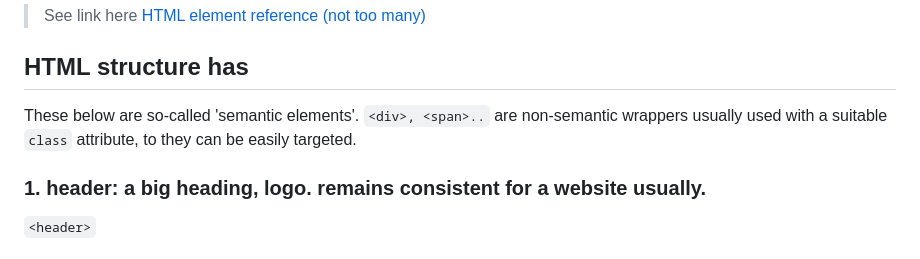
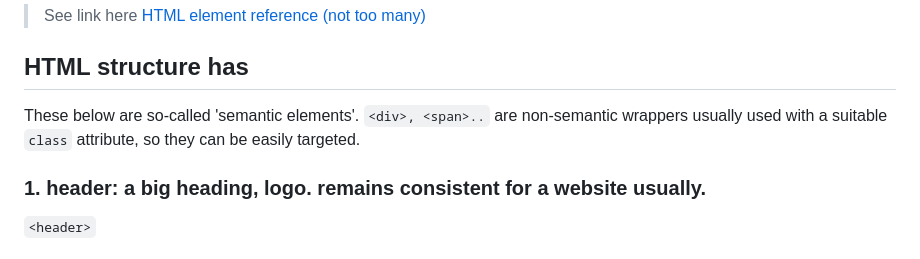
Before and after one commit to ArthurQiangLi/S11_Website, a Markdown page: 01-styling_webpages.md, the part around the change printed below. Drawn GitHub-style.

```diff
--- a/01-styling_webpages.md
+++ b/01-styling_webpages.md
@@ -8,7 +8,7 @@
 >See link here [HTML element reference (not too many)](https://developer.mozilla.org/en-US/docs/Web/HTML/Element)
 
 ## HTML structure has
-These below are so-called 'semantic elements'. `<div>, <span>..` are non-semantic wrappers usually used with a suitable `class` attribute, to they can be easily targeted.
+These below are so-called 'semantic elements'. `<div>, <span>..` are non-semantic wrappers usually used with a suitable `class` attribute, so they can be easily targeted.
 
 
 ### 1. header: a big heading, logo. remains consistent for a website usually.
```
Also changed, not shown: other parts of 01-styling_webpages.md (+124 -1 lines), 04-memo_board.md (added, +25 -0 lines), 05-css-basic.md (added, +90 -0 lines), 06-css-selector.md (added, +6 -0 lines), 90-markdown_media/img4.png (added), 90-markdown_media/img5.png (added), 90-markdown_media/img6.png (added), 90-markdown_media/img7.png (added), 90-markdown_media/img8.png (added), 2 other files.
